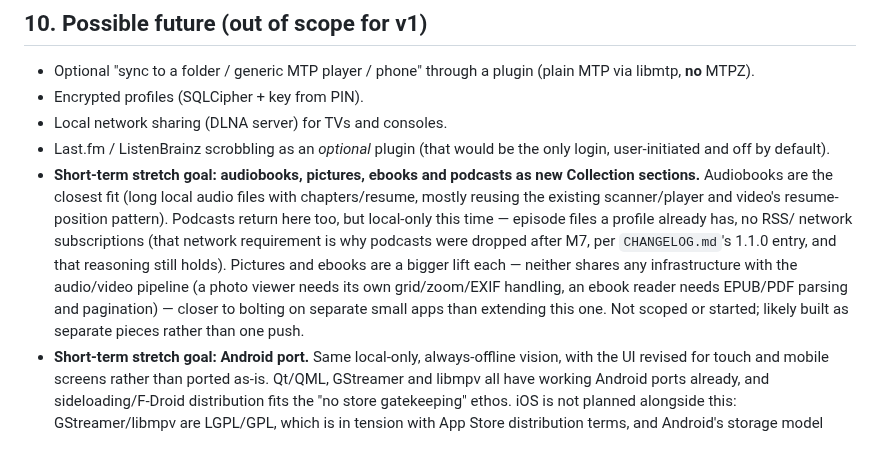
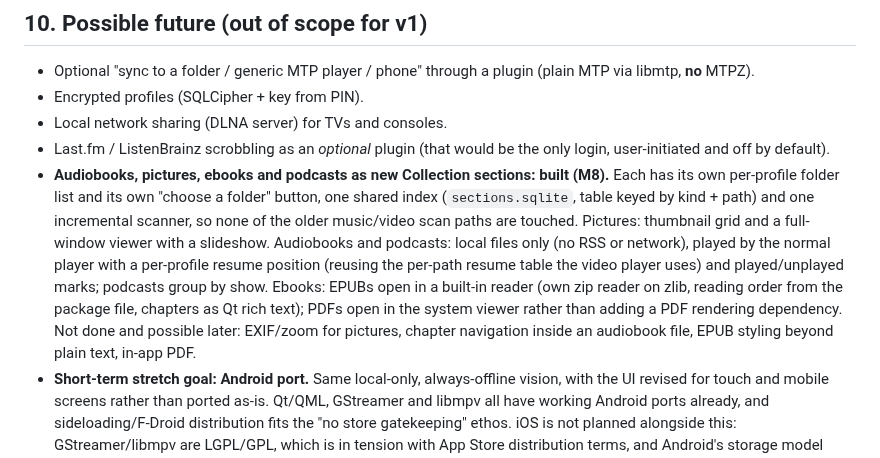
Before and after one commit to theStyleWithin/Hop-tunes, a Markdown page: SPEC.md, the part around the change. Rendered like a GitHub page.

```diff
--- a/SPEC.md
+++ b/SPEC.md
@@ -361,16 +361,17 @@ Hop-tunes is an **independent, original program**. It is inspired by how Zune be
 - Encrypted profiles (SQLCipher + key from PIN).
 - Local network sharing (DLNA server) for TVs and consoles.
 - Last.fm / ListenBrainz scrobbling as an *optional* plugin (that would be the only login, user-initiated and off by default).
-- **Short-term stretch goal: audiobooks, pictures, ebooks and podcasts as new Collection
-  sections.** Audiobooks are the closest fit (long local audio files with chapters/resume,
-  mostly reusing the existing scanner/player and video's resume-position pattern). Podcasts
-  return here too, but local-only this time — episode files a profile already has, no RSS/
-  network subscriptions (that network requirement is why podcasts were dropped after M7, per
-  `CHANGELOG.md`'s 1.1.0 entry, and that reasoning still holds). Pictures and ebooks are a
-  bigger lift each — neither shares any infrastructure with the audio/video pipeline (a
-  photo viewer needs its own grid/zoom/EXIF handling, an ebook reader needs EPUB/PDF parsing
-  and pagination) — closer to bolting on separate small apps than extending this one. Not
-  scoped or started; likely built as separate pieces rather than one push.
+- **Audiobooks, pictures, ebooks and podcasts as new Collection sections: built (M8).** Each
+  has its own per-profile folder list and its own "choose a folder" button, one shared index
+  (`sections.sqlite`, table keyed by kind + path) and one incremental scanner, so none of the
+  older music/video scan paths are touched. Pictures: thumbnail grid and a full-window viewer
+  with a slideshow. Audiobooks and podcasts: local files only (no RSS or network), played by
+  the normal player with a per-profile resume position (reusing the per-path resume table the
+  video player uses) and played/unplayed marks; podcasts group by show. Ebooks: EPUBs open in a
+  built-in reader (own zip reader on zlib, reading order from the package file, chapters as Qt
+  rich text); PDFs open in the system viewer rather than adding a PDF rendering dependency.
+  Not done and possible later: EXIF/zoom for pictures, chapter navigation inside an audiobook
+  file, EPUB styling beyond plain text, in-app PDF.
 - **Short-term stretch goal: Android port.** Same local-only, always-offline vision, with the
   UI revised for touch and mobile screens rather than ported as-is. Qt/QML, GStreamer and
   libmpv all have working Android ports already, and sideloading/F-Droid distribution fits
```
Also changed, not shown: docs/user-guide.md (+28 -0 lines).
